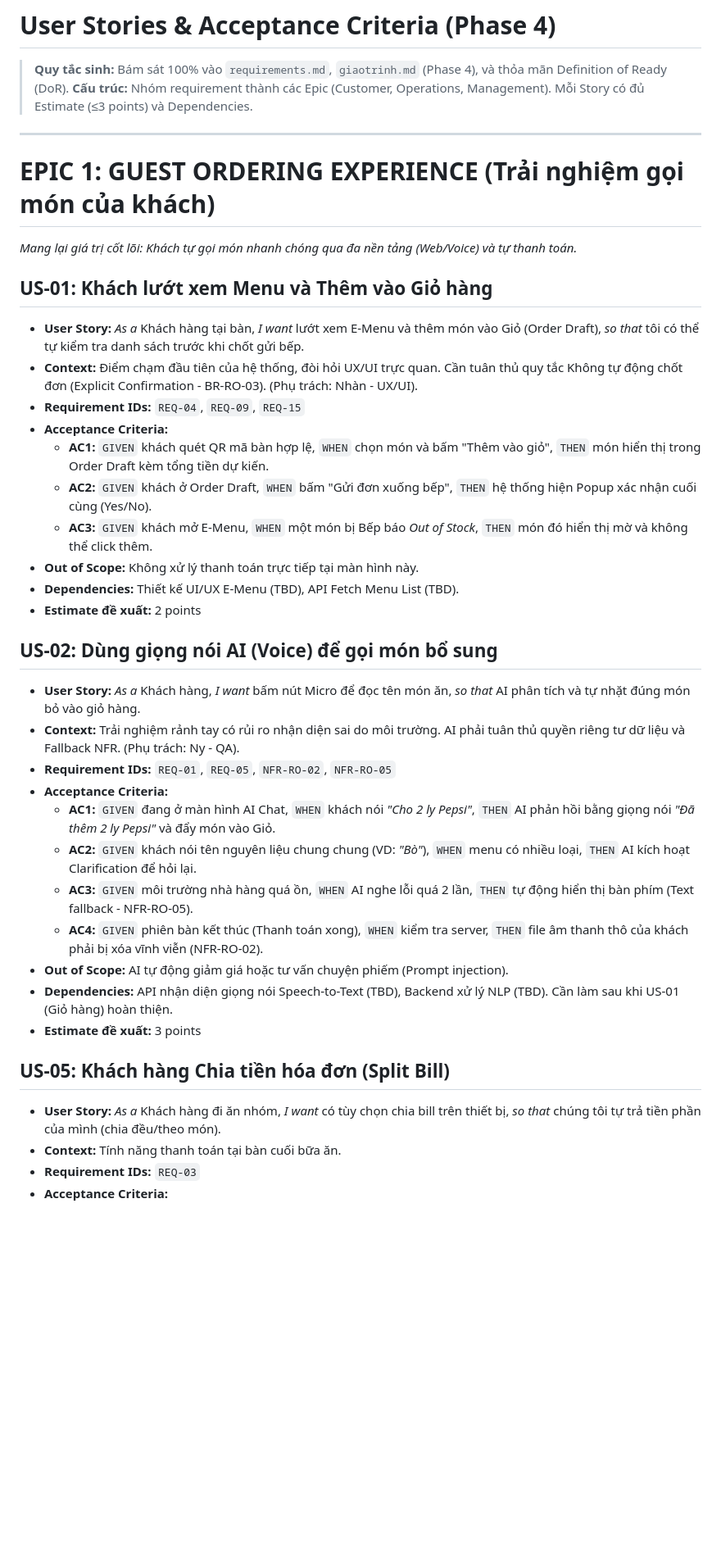
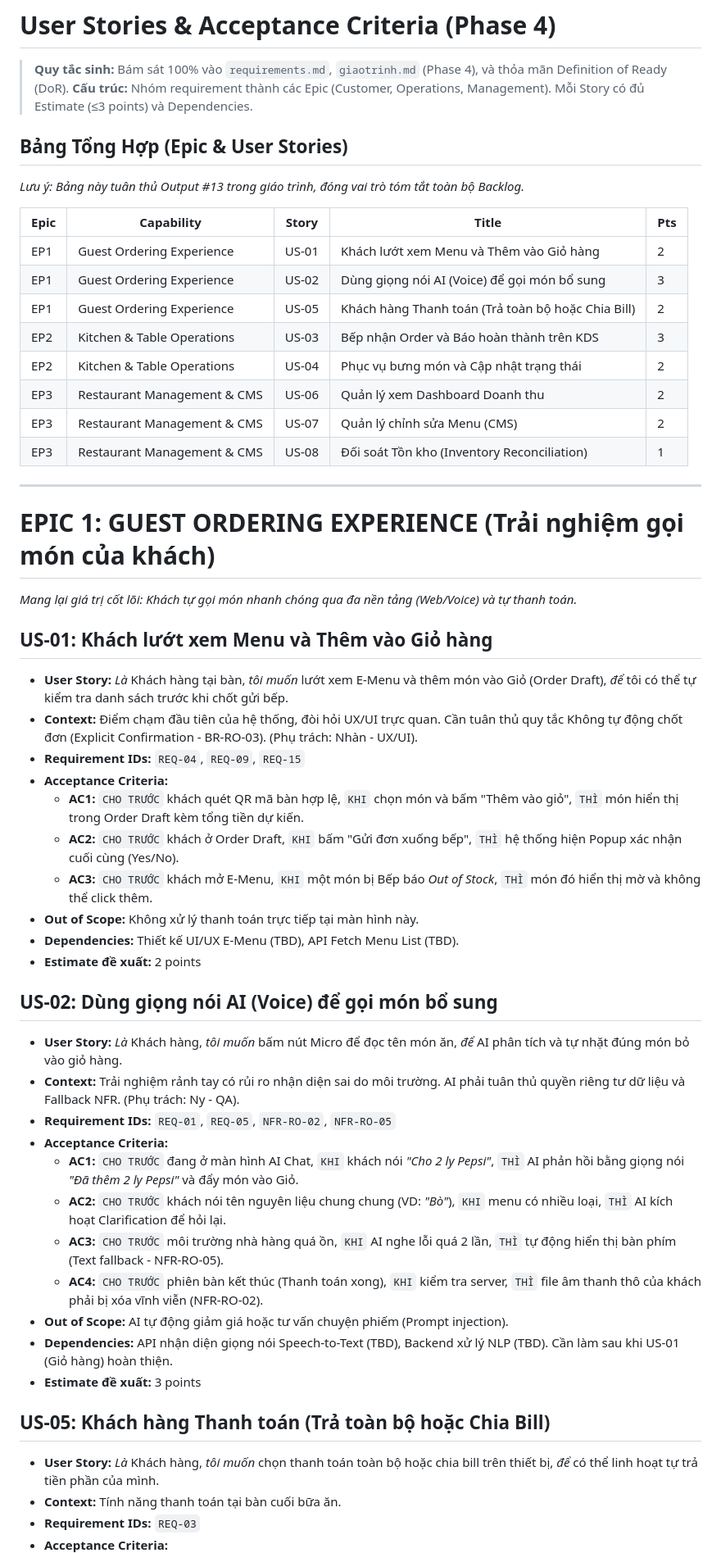
Before and after one commit to NhanLe134/group-06-project, a Markdown page: docs/04-Backlog/user-stories.md, the part around one of its changes. Shown at 82% size. Drawn GitHub-style; blank space fills up the shorter version.

Commit message:
docs: Cập nhật US-05 thêm luồng Thanh toán toàn bộ

```diff
--- a/docs/04-Backlog/user-stories.md
+++ b/docs/04-Backlog/user-stories.md
@@ -1,6 +1,20 @@
 # User Stories & Acceptance Criteria (Phase 4)
 > **Quy tắc sinh:** Bám sát 100% vào `requirements.md`, `giaotrinh.md` (Phase 4), và thỏa mãn Definition of Ready (DoR).
 > **Cấu trúc:** Nhóm requirement thành các Epic (Customer, Operations, Management). Mỗi Story có đủ Estimate (≤3 points) và Dependencies.
+
+## Bảng Tổng Hợp (Epic & User Stories)
+*Lưu ý: Bảng này tuân thủ Output #13 trong giáo trình, đóng vai trò tóm tắt toàn bộ Backlog.*
+
+| Epic | Capability | Story | Title | Pts |
+|---|---|---|---|---|
+| EP1 | Guest Ordering Experience | US-01 | Khách lướt xem Menu và Thêm vào Giỏ hàng | 2 |
+| EP1 | Guest Ordering Experience | US-02 | Dùng giọng nói AI (Voice) để gọi món bổ sung | 3 |
+| EP1 | Guest Ordering Experience | US-05 | Khách hàng Thanh toán (Trả toàn bộ hoặc Chia Bill) | 2 |
+| EP2 | Kitchen & Table Operations | US-03 | Bếp nhận Order và Báo hoàn thành trên KDS | 3 |
+| EP2 | Kitchen & Table Operations | US-04 | Phục vụ bưng món và Cập nhật trạng thái | 2 |
+| EP3 | Restaurant Management & CMS | US-06 | Quản lý xem Dashboard Doanh thu | 2 |
+| EP3 | Restaurant Management & CMS | US-07 | Quản lý chỉnh sửa Menu (CMS) | 2 |
+| EP3 | Restaurant Management & CMS | US-08 | Đối soát Tồn kho (Inventory Reconciliation) | 1 |
 
 ---
 
@@ -8,32 +22,32 @@
 *Mang lại giá trị cốt lõi: Khách tự gọi món nhanh chóng qua đa nền tảng (Web/Voice) và tự thanh toán.*
 
 ## US-01: Khách lướt xem Menu và Thêm vào Giỏ hàng
-- **User Story:** *As a* Khách hàng tại bàn, *I want* lướt xem E-Menu và thêm món vào Giỏ (Order Draft), *so that* tôi có thể tự kiểm tra danh sách trước khi chốt gửi bếp.
+- **User Story:** *Là* Khách hàng tại bàn, *tôi muốn* lướt xem E-Menu và thêm món vào Giỏ (Order Draft), *để* tôi có thể tự kiểm tra danh sách trước khi chốt gửi bếp.
 - **Context:** Điểm chạm đầu tiên của hệ thống, đòi hỏi UX/UI trực quan. Cần tuân thủ quy tắc Không tự động chốt đơn (Explicit Confirmation - BR-RO-03). (Phụ trách: Nhàn - UX/UI).
 - **Requirement IDs:** `REQ-04`, `REQ-09`, `REQ-15`
 - **Acceptance Criteria:**
-  - **AC1:** `GIVEN` khách quét QR mã bàn hợp lệ, `WHEN` chọn món và bấm "Thêm vào giỏ", `THEN` món hiển thị trong Order Draft kèm tổng tiền dự kiến.
-  - **AC2:** `GIVEN` khách ở Order Draft, `WHEN` bấm "Gửi đơn xuống bếp", `THEN` hệ thống hiện Popup xác nhận cuối cùng (Yes/No).
-  - **AC3:** `GIVEN` khách mở E-Menu, `WHEN` một món bị Bếp báo *Out of Stock*, `THEN` món đó hiển thị mờ và không thể click thêm.
+  - **AC1:** `CHO TRƯỚC` khách quét QR mã bàn hợp lệ, `KHI` chọn món và bấm "Thêm vào giỏ", `THÌ` món hiển thị trong Order Draft kèm tổng tiền dự kiến.
+  - **AC2:** `CHO TRƯỚC` khách ở Order Draft, `KHI` bấm "Gửi đơn xuống bếp", `THÌ` hệ thống hiện Popup xác nhận cuối cùng (Yes/No).
+  - **AC3:** `CHO TRƯỚC` khách mở E-Menu, `KHI` một món bị Bếp báo *Out of Stock*, `THÌ` món đó hiển thị mờ và không thể click thêm.
 - **Out of Scope:** Không xử lý thanh toán trực tiếp tại màn hình này.
 - **Dependencies:** Thiết kế UI/UX E-Menu (TBD), API Fetch Menu List (TBD).
 - **Estimate đề xuất:** 2 points
 
 ## US-02: Dùng giọng nói AI (Voice) để gọi món bổ sung
-- **User Story:** *As a* Khách hàng, *I want* bấm nút Micro để đọc tên món ăn, *so that* AI phân tích và tự nhặt đúng món bỏ vào giỏ hàng.
+- **User Story:** *Là* Khách hàng, *tôi muốn* bấm nút Micro để đọc tên món ăn, *để* AI phân tích và tự nhặt đúng món bỏ vào giỏ hàng.
 - **Context:** Trải nghiệm rảnh tay có rủi ro nhận diện sai do môi trường. AI phải tuân thủ quyền riêng tư dữ liệu và Fallback NFR. (Phụ trách: Ny - QA).
 - **Requirement IDs:** `REQ-01`, `REQ-05`, `NFR-RO-02`, `NFR-RO-05`
 - **Acceptance Criteria:**
-  - **AC1:** `GIVEN` đang ở màn hình AI Chat, `WHEN` khách nói *"Cho 2 ly Pepsi"*, `THEN` AI phản hồi bằng giọng nói *"Đã thêm 2 ly Pepsi"* và đẩy món vào Giỏ.
-  - **AC2:** `GIVEN` khách nói tên nguyên liệu chung chung (VD: *"Bò"*), `WHEN` menu có nhiều loại, `THEN` AI kích hoạt Clarification để hỏi lại.
-  - **AC3:** `GIVEN` môi trường nhà hàng quá ồn, `WHEN` AI nghe lỗi quá 2 lần, `THEN` tự động hiển thị bàn phím (Text fallback - NFR-RO-05).
-  - **AC4:** `GIVEN` phiên bàn kết thúc (Thanh toán xong), `WHEN` kiểm tra server, `THEN` file âm thanh thô của khách phải bị xóa vĩnh viễn (NFR-RO-02).
+  - **AC1:** `CHO TRƯỚC` đang ở màn hình AI Chat, `KHI` khách nói *"Cho 2 ly Pepsi"*, `THÌ` AI phản hồi bằng giọng nói *"Đã thêm 2 ly Pepsi"* và đẩy món vào Giỏ.
+  - **AC2:** `CHO TRƯỚC` khách nói tên nguyên liệu chung chung (VD: *"Bò"*), `KHI` menu có nhiều loại, `THÌ` AI kích hoạt Clarification để hỏi lại.
+  - **AC3:** `CHO TRƯỚC` môi trường nhà hàng quá ồn, `KHI` AI nghe lỗi quá 2 lần, `THÌ` tự động hiển thị bàn phím (Text fallback - NFR-RO-05).
+  - **AC4:** `CHO TRƯỚC` phiên bàn kết thúc (Thanh toán xong), `KHI` kiểm tra server, `THÌ` file âm thanh thô của khách phải bị xóa vĩnh viễn (NFR-RO-02).
 - **Out of Scope:** AI tự động giảm giá hoặc tư vấn chuyện phiếm (Prompt injection).
 - **Dependencies:** API nhận diện giọng nói Speech-to-Text (TBD), Backend xử lý NLP (TBD). Cần làm sau khi US-01 (Giỏ hàng) hoàn thiện.
 - **Estimate đề xuất:** 3 points
 
-## US-05: Khách hàng Chia tiền hóa đơn (Split Bill)
-- **User Story:** *As a* Khách hàng đi ăn nhóm, *I want* có tùy chọn chia bill trên thiết bị, *so that* chúng tôi tự trả tiền phần của mình (chia đều/theo món).
+## US-05: Khách hàng Thanh toán (Trả toàn bộ hoặc Chia Bill)
+- **User Story:** *Là* Khách hàng, *tôi muốn* chọn thanh toán toàn bộ hoặc chia bill trên thiết bị, *để* có thể linh hoạt tự trả tiền phần của mình.
 - **Context:** Tính năng thanh toán tại bàn cuối bữa ăn.
 - **Requirement IDs:** `REQ-03`
 - **Acceptance Criteria:**
```
Also changed, not shown: other parts of docs/04-Backlog/user-stories.md (+20 -19 lines), docs/03-Product/PRD.md (+1 -1 lines), vault/04-User-Stories/user-stories.md (+45 -30 lines).
